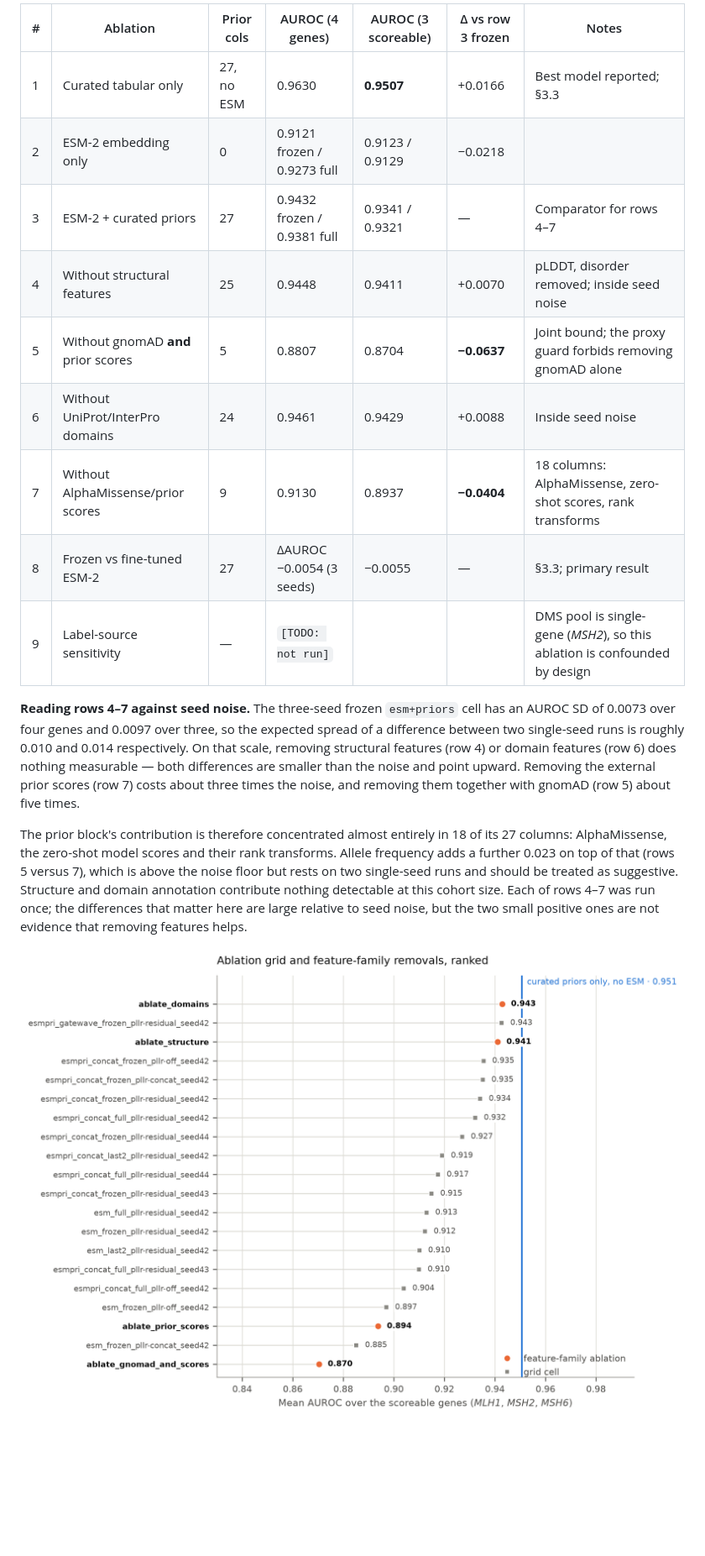
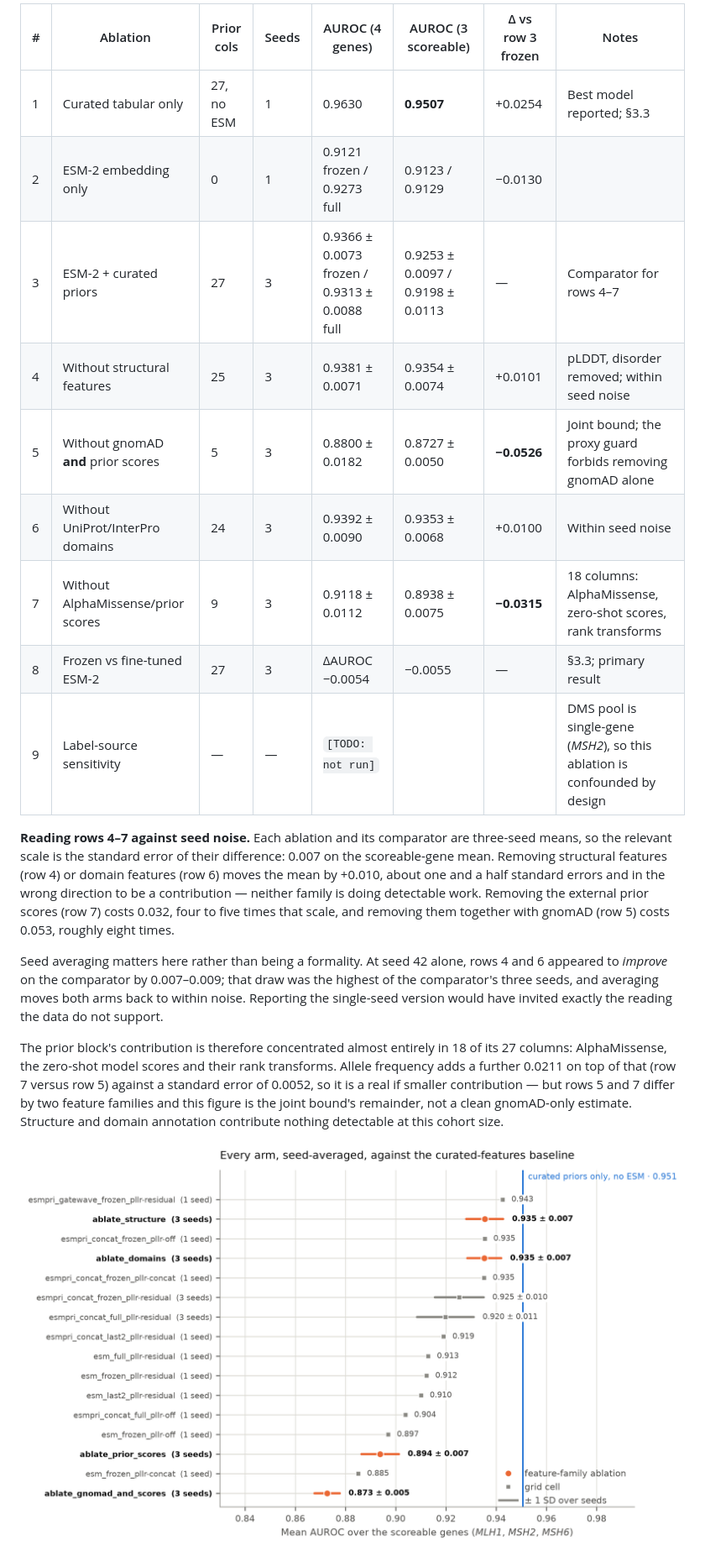
Before and after one commit to jvikramsrd/variant_pathogenicity_dl, a Markdown page: docs/MANUSCRIPT.md, the part around one of its changes. Shown at 84% size. GitHub-like rendering; pictures changed too: docs/figures/fig5_ablation.png; blank space fills up the shorter version.

```diff
--- a/docs/MANUSCRIPT.md
+++ b/docs/MANUSCRIPT.md
@@ -307,19 +307,21 @@ All cells and ablations: dataset SHA-256 `78EB5D60…4B4430D`, LOPO split, ident
 
-| # | Ablation | Prior cols | AUROC (4 genes) | AUROC (3 scoreable) | Δ vs row 3 frozen | Notes |
-|---|---|---|---|---|---|---|
-| 1 | Curated tabular only | 27, no ESM | 0.9630 | **0.9507** | +0.0166 | Best model reported; §3.3 |
-| 2 | ESM-2 embedding only | 0 | 0.9121 frozen / 0.9273 full | 0.9123 / 0.9129 | −0.0218 | |
-| 3 | ESM-2 + curated priors | 27 | 0.9432 frozen / 0.9381 full | 0.9341 / 0.9321 | — | Comparator for rows 4–7 |
-| 4 | Without structural features | 25 | 0.9448 | 0.9411 | +0.0070 | pLDDT, disorder removed; inside seed noise |
-| 5 | Without gnomAD **and** prior scores | 5 | 0.8807 | 0.8704 | **−0.0637** | Joint bound; the proxy guard forbids removing gnomAD alone |
-| 6 | Without UniProt/InterPro domains | 24 | 0.9461 | 0.9429 | +0.0088 | Inside seed noise |
-| 7 | Without AlphaMissense/prior scores | 9 | 0.9130 | 0.8937 | **−0.0404** | 18 columns: AlphaMissense, zero-shot scores, rank transforms |
-| 8 | Frozen vs fine-tuned ESM-2 | 27 | ΔAUROC −0.0054 (3 seeds) | −0.0055 | — | §3.3; primary result |
-| 9 | Label-source sensitivity | — | `[TODO: not run]` | | | DMS pool is single-gene (*MSH2*), so this ablation is confounded by design |
+| # | Ablation | Prior cols | Seeds | AUROC (4 genes) | AUROC (3 scoreable) | Δ vs row 3 frozen | Notes |
+|---|---|---|---|---|---|---|---|
+| 1 | Curated tabular only | 27, no ESM | 1 | 0.9630 | **0.9507** | +0.0254 | Best model reported; §3.3 |
+| 2 | ESM-2 embedding only | 0 | 1 | 0.9121 frozen / 0.9273 full | 0.9123 / 0.9129 | −0.0130 | |
+| 3 | ESM-2 + curated priors | 27 | 3 | 0.9366 ± 0.0073 frozen / 0.9313 ± 0.0088 full | 0.9253 ± 0.0097 / 0.9198 ± 0.0113 | — | Comparator for rows 4–7 |
+| 4 | Without structural features | 25 | 3 | 0.9381 ± 0.0071 | 0.9354 ± 0.0074 | +0.0101 | pLDDT, disorder removed; within seed noise |
+| 5 | Without gnomAD **and** prior scores | 5 | 3 | 0.8800 ± 0.0182 | 0.8727 ± 0.0050 | **−0.0526** | Joint bound; the proxy guard forbids removing gnomAD alone |
+| 6 | Without UniProt/InterPro domains | 24 | 3 | 0.9392 ± 0.0090 | 0.9353 ± 0.0068 | +0.0100 | Within seed noise |
+| 7 | Without AlphaMissense/prior scores | 9 | 3 | 0.9118 ± 0.0112 | 0.8938 ± 0.0075 | **−0.0315** | 18 columns: AlphaMissense, zero-shot scores, rank transforms |
+| 8 | Frozen vs fine-tuned ESM-2 | 27 | 3 | ΔAUROC −0.0054 | −0.0055 | — | §3.3; primary result |
+| 9 | Label-source sensitivity | — | — | `[TODO: not run]` | | | DMS pool is single-gene (*MSH2*), so this ablation is confounded by design |
 
-**Reading rows 4–7 against seed noise.** The three-seed frozen `esm+priors` cell has an AUROC SD of 0.0073 over four genes and 0.0097 over three, so the expected spread of a difference between two single-seed runs is roughly 0.010 and 0.014 respectively. On that scale, removing structural features (row 4) or domain features (row 6) does nothing measurable — both differences are smaller than the noise and point upward. Removing the external prior scores (row 7) costs about three times the noise, and removing them together with gnomAD (row 5) about five times.
+**Reading rows 4–7 against seed noise.** Each ablation and its comparator are three-seed means, so the relevant scale is the standard error of their difference: 0.007 on the scoreable-gene mean. Removing structural features (row 4) or domain features (row 6) moves the mean by +0.010, about one and a half standard errors and in the wrong direction to be a contribution — neither family is doing detectable work. Removing the external prior scores (row 7) costs 0.032, four to five times that scale, and removing them together with gnomAD (row 5) costs 0.053, roughly eight times.
 
-The prior block's contribution is therefore concentrated almost entirely in 18 of its 27 columns: AlphaMissense, the zero-shot model scores and their rank transforms. Allele frequency adds a further 0.023 on top of that (rows 5 versus 7), which is above the noise floor but rests on two single-seed runs and should be treated as suggestive. Structure and domain annotation contribute nothing detectable at this cohort size. Each of rows 4–7 was run once; the differences that matter here are large relative to seed noise, but the two small positive ones are not evidence that removing features helps.
+Seed averaging matters here rather than being a formality. At seed 42 alone, rows 4 and 6 appeared to *improve* on the comparator by 0.007–0.009; that draw was the highest of the comparator's three seeds, and averaging moves both arms back to within noise. Reporting the single-seed version would have invited exactly the reading the data do not support.
+
+The prior block's contribution is therefore concentrated almost entirely in 18 of its 27 columns: AlphaMissense, the zero-shot model scores and their rank transforms. Allele frequency adds a further 0.0211 on top of that (row 7 versus row 5) against a standard error of 0.0052, so it is a real if smaller contribution — but rows 5 and 7 differ by two feature families and this figure is the joint bound's remainder, not a clean gnomAD-only estimate. Structure and domain annotation contribute nothing detectable at this cohort size.
 
 ![Figure 5](figures/fig5_ablation.png)
 
```
Also changed, not shown: other parts of docs/MANUSCRIPT.md (+7 -7 lines), MISSING_EVIDENCE.md (+23 -23 lines), docs/figures/fig6_pergene.png, 4 other files.
